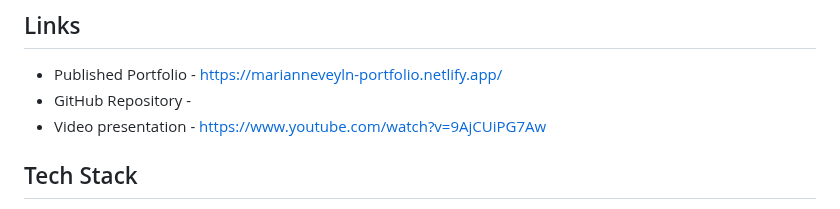
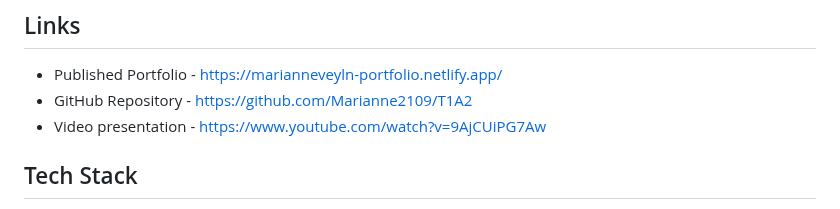
Before and after one commit to Marianne2109/T1A2, a Markdown page: README.md, the part around the change. Drawn GitHub-style.

```diff
--- a/README.md
+++ b/README.md
@@ -6,7 +6,7 @@ The expected audience of this portfolio would be potential employers or recruite
 ## Links
 
 - Published Portfolio - https://marianneveyln-portfolio.netlify.app/
-- GitHub Repository -
+- GitHub Repository - https://github.com/Marianne2109/T1A2
 - Video presentation - https://www.youtube.com/watch?v=9AjCUiPG7Aw
 
 ## Tech Stack
```
